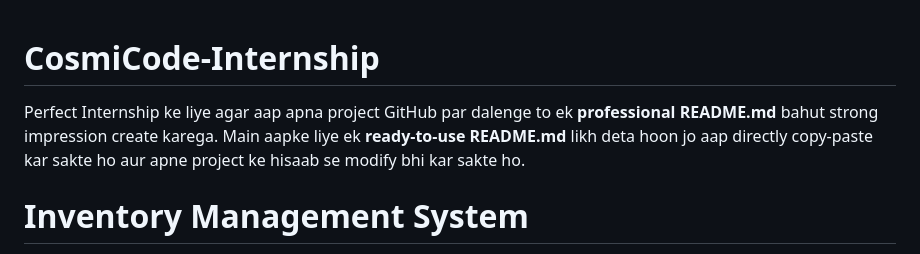
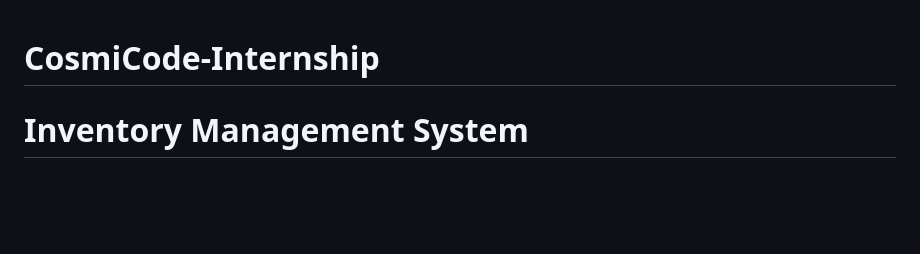
Before and after one commit to karankumar58/CosmiCode-Internship, a Markdown page: README.md, the part around the change. Rendered like a GitHub page; blank space fills up the shorter version.

```diff
--- a/README.md
+++ b/README.md
@@ -1,7 +1,4 @@
 # CosmiCode-Internship
-Perfect Internship ke liye agar aap apna project GitHub par dalenge to ek **professional README.md** bahut strong impression create karega.
-Main aapke liye ek **ready-to-use README.md** likh deta hoon jo aap directly copy-paste kar sakte ho aur apne project ke hisaab se modify bhi kar sakte ho.
-
 # Inventory Management System
 
 An **Inventory Management System** built with **Flask, SQLite, HTML, CSS, and JavaScript**.
```
